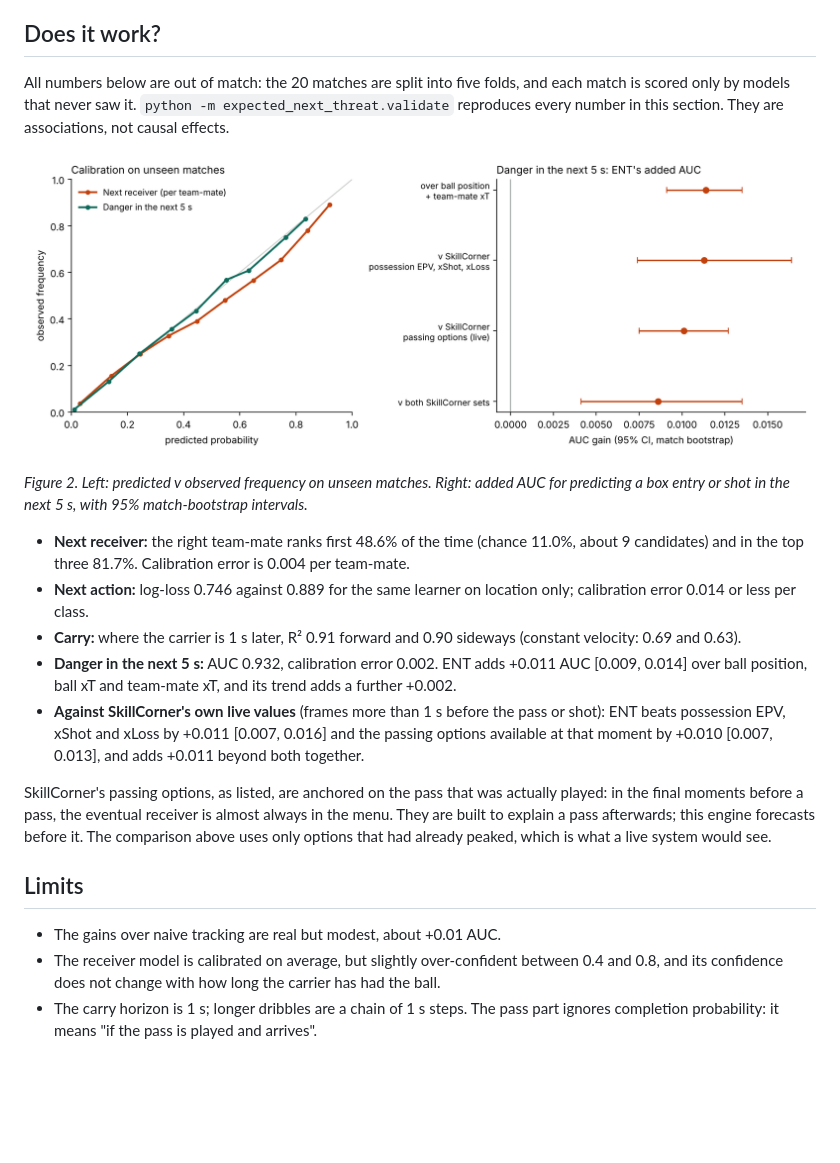
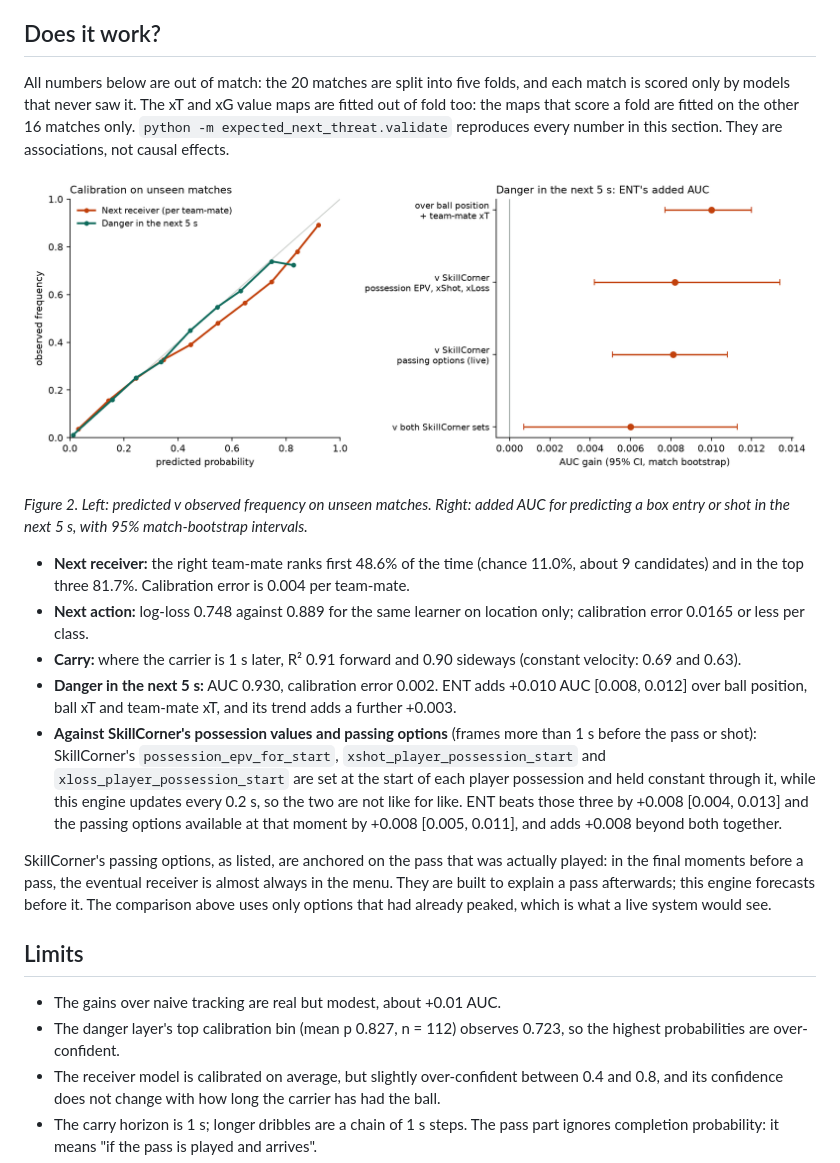
Before and after one commit to varunrout/expected-next-threat, a Markdown page: README.md, the part around the change. Drawn GitHub-style; pictures changed too: docs/validation/evidence.png; blank space fills up the shorter version.

```diff
--- a/README.md
+++ b/README.md
@@ -33,23 +33,24 @@ Every probability model is calibrated on matches it did not train on. The struct
 
 ## Does it work?
 
-All numbers below are out of match: the 20 matches are split into five folds, and each match is scored only by models that never saw it. `python -m expected_next_threat.validate` reproduces every number in this section. They are associations, not causal effects.
+All numbers below are out of match: the 20 matches are split into five folds, and each match is scored only by models that never saw it. The xT and xG value maps are fitted out of fold too: the maps that score a fold are fitted on the other 16 matches only. `python -m expected_next_threat.validate` reproduces every number in this section. They are associations, not causal effects.
 
 ![Figure 2](docs/validation/evidence.png)
 
 *Figure 2. Left: predicted v observed frequency on unseen matches. Right: added AUC for predicting a box entry or shot in the next 5 s, with 95% match-bootstrap intervals.*
 
 - **Next receiver:** the right team-mate ranks first 48.6% of the time (chance 11.0%, about 9 candidates) and in the top three 81.7%. Calibration error is 0.004 per team-mate.
-- **Next action:** log-loss 0.746 against 0.889 for the same learner on location only; calibration error 0.014 or less per class.
+- **Next action:** log-loss 0.748 against 0.889 for the same learner on location only; calibration error 0.0165 or less per class.
 - **Carry:** where the carrier is 1 s later, R² 0.91 forward and 0.90 sideways (constant velocity: 0.69 and 0.63).
-- **Danger in the next 5 s:** AUC 0.932, calibration error 0.002. ENT adds +0.011 AUC [0.009, 0.014] over ball position, ball xT and team-mate xT, and its trend adds a further +0.002.
-- **Against SkillCorner's own live values** (frames more than 1 s before the pass or shot): ENT beats possession EPV, xShot and xLoss by +0.011 [0.007, 0.016] and the passing options available at that moment by +0.010 [0.007, 0.013], and adds +0.011 beyond both together.
+- **Danger in the next 5 s:** AUC 0.930, calibration error 0.002. ENT adds +0.010 AUC [0.008, 0.012] over ball position, ball xT and team-mate xT, and its trend adds a further +0.003.
+- **Against SkillCorner's possession values and passing options** (frames more than 1 s before the pass or shot): SkillCorner's `possession_epv_for_start`, `xshot_player_possession_start` and `xloss_player_possession_start` are set at the start of each player possession and held constant through it, while this engine updates every 0.2 s, so the two are not like for like. ENT beats those three by +0.008 [0.004, 0.013] and the passing options available at that moment by +0.008 [0.005, 0.011], and adds +0.008 beyond both together.
 
 SkillCorner's passing options, as listed, are anchored on the pass that was actually played: in the final moments before a pass, the eventual receiver is almost always in the menu. They are built to explain a pass afterwards; this engine forecasts before it. The comparison above uses only options that had already peaked, which is what a live system would see.
 
 ## Limits
 
 - The gains over naive tracking are real but modest, about +0.01 AUC.
+- The danger layer's top calibration bin (mean p 0.827, n = 112) observes 0.723, so the highest probabilities are over-confident.
 - The receiver model is calibrated on average, but slightly over-confident between 0.4 and 0.8, and its confidence does not change with how long the carrier has had the ball.
 - The carry horizon is 1 s; longer dribbles are a chain of 1 s steps. The pass part ignores completion probability: it means "if the pass is played and arrives".
 - Twenty matches from one league, with broadcast tracking (about 58% of player-frames detected). No player rankings: 20 matches cannot support them.
```
Also changed, not shown: 5 other files.
